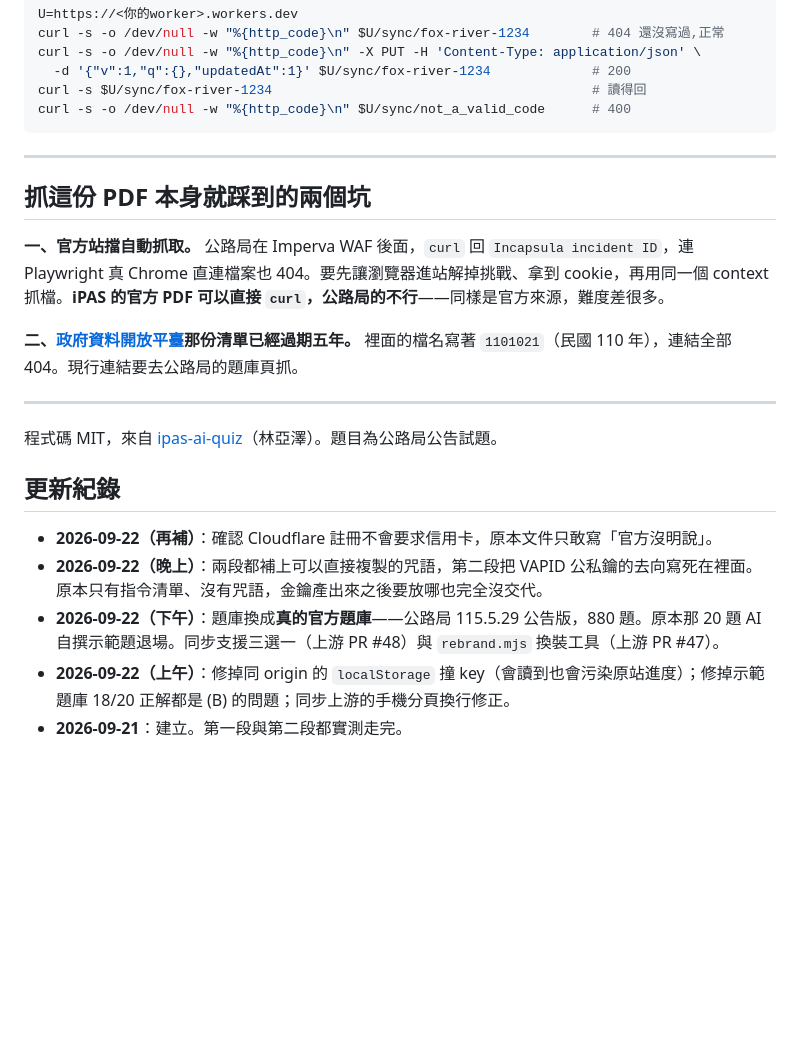
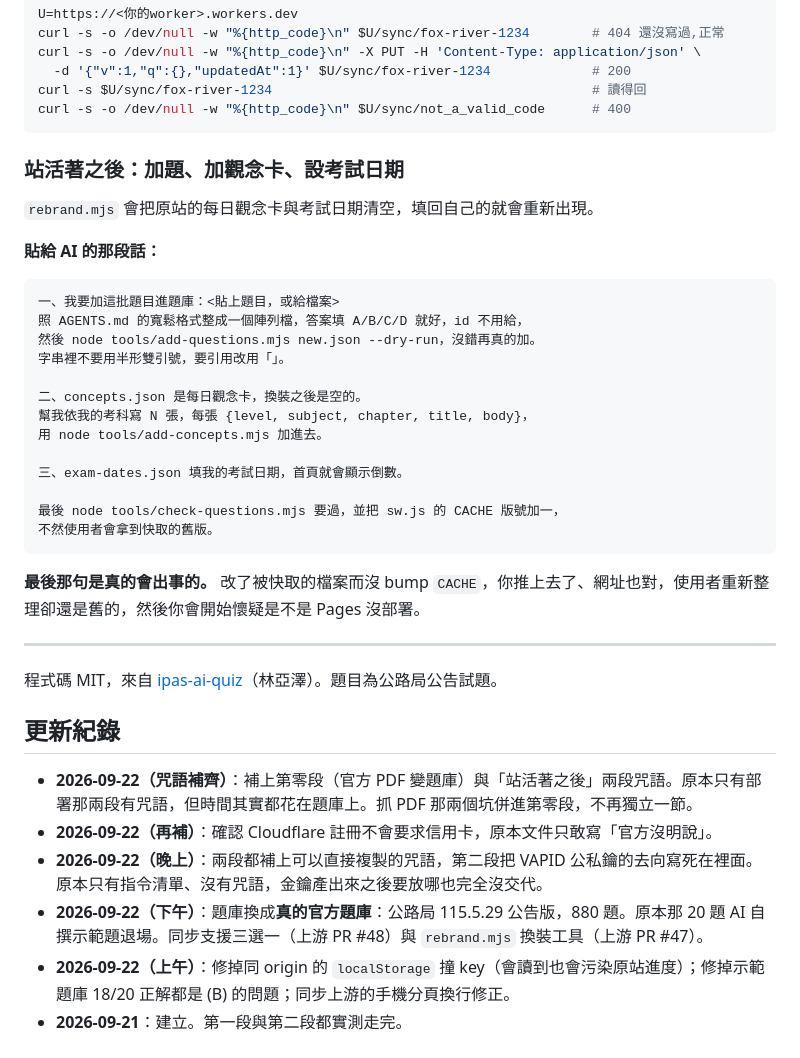
Before and after one commit to yazelin/quiz-deploy-test, a Markdown page: README.md, the part around one of its changes. Rendered like a GitHub page; blank space fills up the shorter version.

````diff
--- a/README.md
+++ b/README.md
@@ -127,13 +163,30 @@ curl -s $U/sync/fox-river-1234                                         # 讀得
 curl -s -o /dev/null -w "%{http_code}\n" $U/sync/not_a_valid_code      # 400
 ```
 
----
+### 站活著之後：加題、加觀念卡、設考試日期
 
-## 抓這份 PDF 本身就踩到的兩個坑
+`rebrand.mjs` 會把原站的每日觀念卡與考試日期清空，填回自己的就會重新出現。
 
-**一、官方站擋自動抓取。** 公路局在 Imperva WAF 後面，`curl` 回 `Incapsula incident ID`，連 Playwright 真 Chrome 直連檔案也 404。要先讓瀏覽器進站解掉挑戰、拿到 cookie，再用同一個 context 抓檔。**iPAS 的官方 PDF 可以直接 `curl`，公路局的不行**——同樣是官方來源，難度差很多。
+**貼給 AI 的那段話：**
 
-**二、[政府資料開放平臺](https://data.gov.tw/dataset/30305)那份清單已經過期五年。** 裡面的檔名寫著 `1101021`（民國 110 年），連結全部 404。現行連結要去公路局的題庫頁抓。
+```
+一、我要加這批題目進題庫：<貼上題目，或給檔案>
+照 AGENTS.md 的寬鬆格式整成一個陣列檔，答案填 A/B/C/D 就好，id 不用給，
+然後 node tools/add-questions.mjs new.json --dry-run，沒錯再真的加。
+字串裡不要用半形雙引號，要引用改用「」。
+
+二、concepts.json 是每日觀念卡，換裝之後是空的。
+幫我依我的考科寫 N 張，每張 {level, subject, chapter, title, body}，
+用 node tools/add-concepts.mjs 加進去。
+
+三、exam-dates.json 填我的考試日期，首頁就會顯示倒數。
+
+最後 node tools/check-questions.mjs 要過，並把 sw.js 的 CACHE 版號加一，
+不然使用者會拿到快取的舊版。
+```
+
+**最後那句是真的會出事的。** 改了被快取的檔案而沒 bump `CACHE`，你推上去了、網址也對，使用者重新整理卻還是舊的，然後你會開始懷疑是不是 Pages 沒部署。
+
 
 ---
 
@@ -141,8 +194,9 @@ curl -s -o /dev/null -w "%{http_code}\n" $U/sync/not_a_valid_code      # 400
 
 ## 更新紀錄
 
+- **2026-09-22（咒語補齊）**：補上第零段（官方 PDF 變題庫）與「站活著之後」兩段咒語。原本只有部署那兩段有咒語，但時間其實都花在題庫上。抓 PDF 那兩個坑併進第零段，不再獨立一節。
 - **2026-09-22（再補）**：確認 Cloudflare 註冊不會要求信用卡，原本文件只敢寫「官方沒明說」。
 - **2026-09-22（晚上）**：兩段都補上可以直接複製的咒語，第二段把 VAPID 公私鑰的去向寫死在裡面。原本只有指令清單、沒有咒語，金鑰產出來之後要放哪也完全沒交代。
-- **2026-09-22（下午）**：題庫換成**真的官方題庫**——公路局 115.5.29 公告版，880 題。原本那 20 題 AI 自撰示範題退場。同步支援三選一（上游 PR #48）與 `rebrand.mjs` 換裝工具（上游 PR #47）。
+- **2026-09-22（下午）**：題庫換成**真的官方題庫**：公路局 115.5.29 公告版，880 題。原本那 20 題 AI 自撰示範題退場。同步支援三選一（上游 PR #48）與 `rebrand.mjs` 換裝工具（上游 PR #47）。
 - **2026-09-22（上午）**：修掉同 origin 的 `localStorage` 撞 key（會讀到也會污染原站進度）；修掉示範題庫 18/20 正解都是 (B) 的問題；同步上游的手機分頁換行修正。
 - **2026-09-21**：建立。第一段與第二段都實測走完。
````
Also changed, not shown: other parts of README.md (+38 -2 lines).
